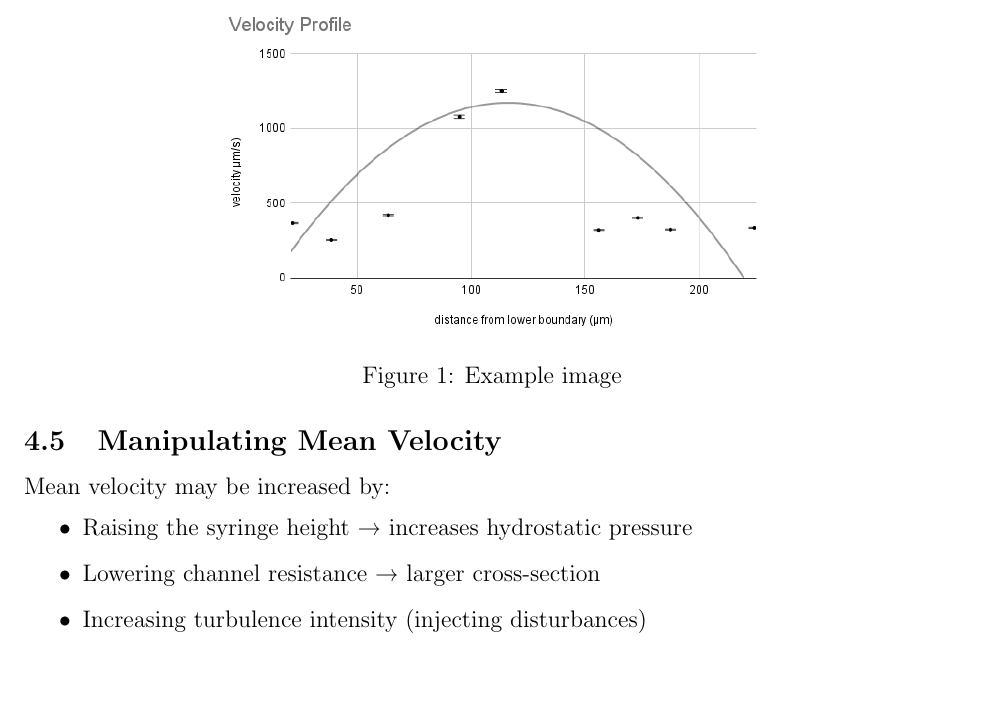
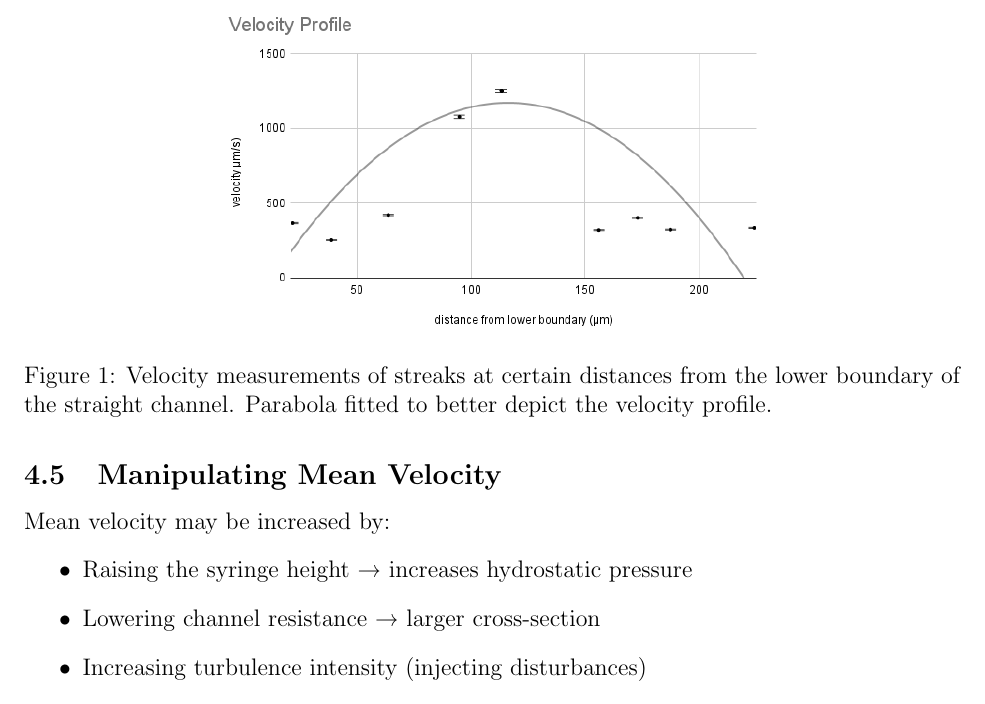
Before and after one commit to nullif1ed/Microfluidics-Report, a LaTeX document (report.tex): part of page 5 of 7, cut at the place of the change, the shorter picture padded with empty space. Compiled offline with pdfLaTeX.

Commit message:
Update report.tex

```diff
--- a/report.tex
+++ b/report.tex
@@ -94,7 +94,7 @@ APG boundary‐layer effects are not expected to play major roles in a straight
 \begin{figure}[h]
     \centering
     \includegraphics[width=0.6\textwidth]{Velocity Profile.png}
-    \caption{Example image}
+    \caption{Velocity measurements of streaks at certain distances from the lower boundary of the straight channel. Parabola fitted to better depict the velocity profile.}
 \end{figure}
 
 \subsection{Expected Curve Type}
```
